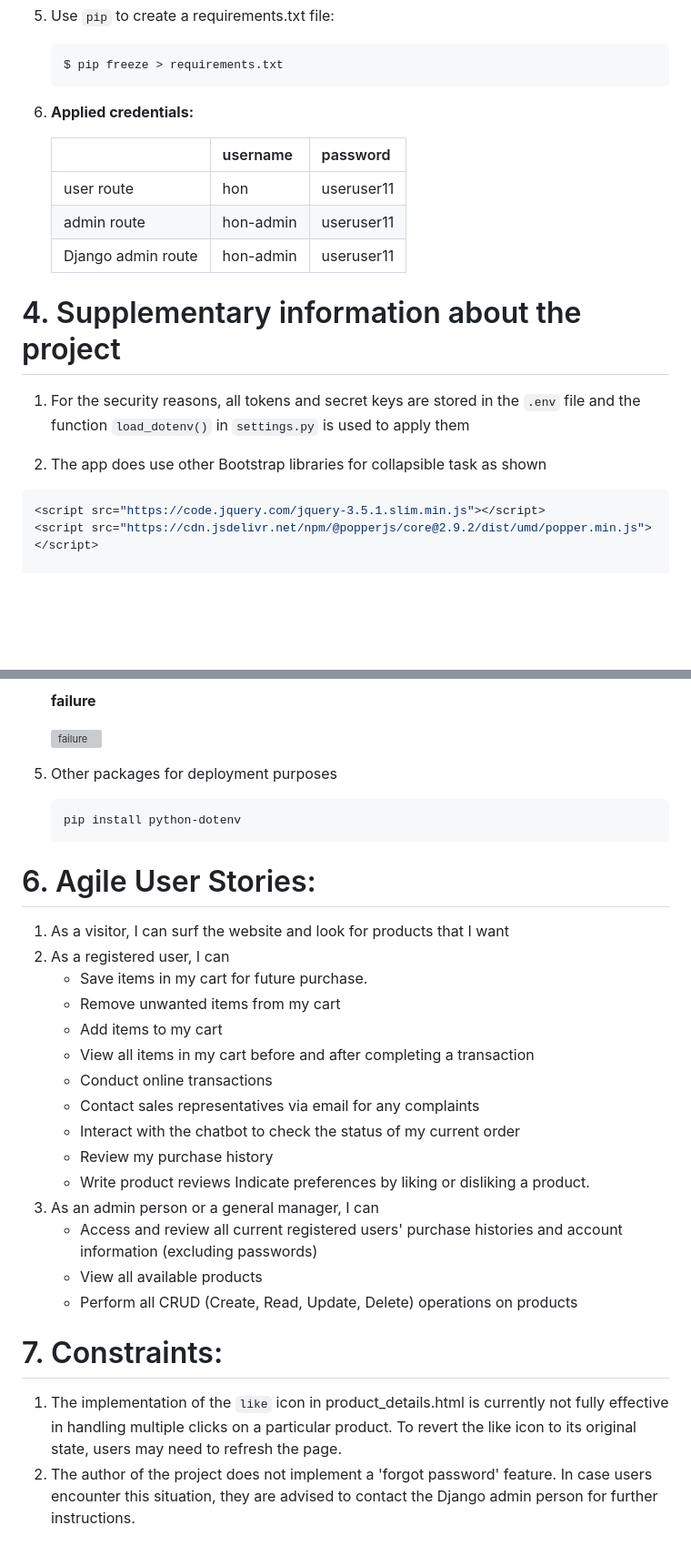
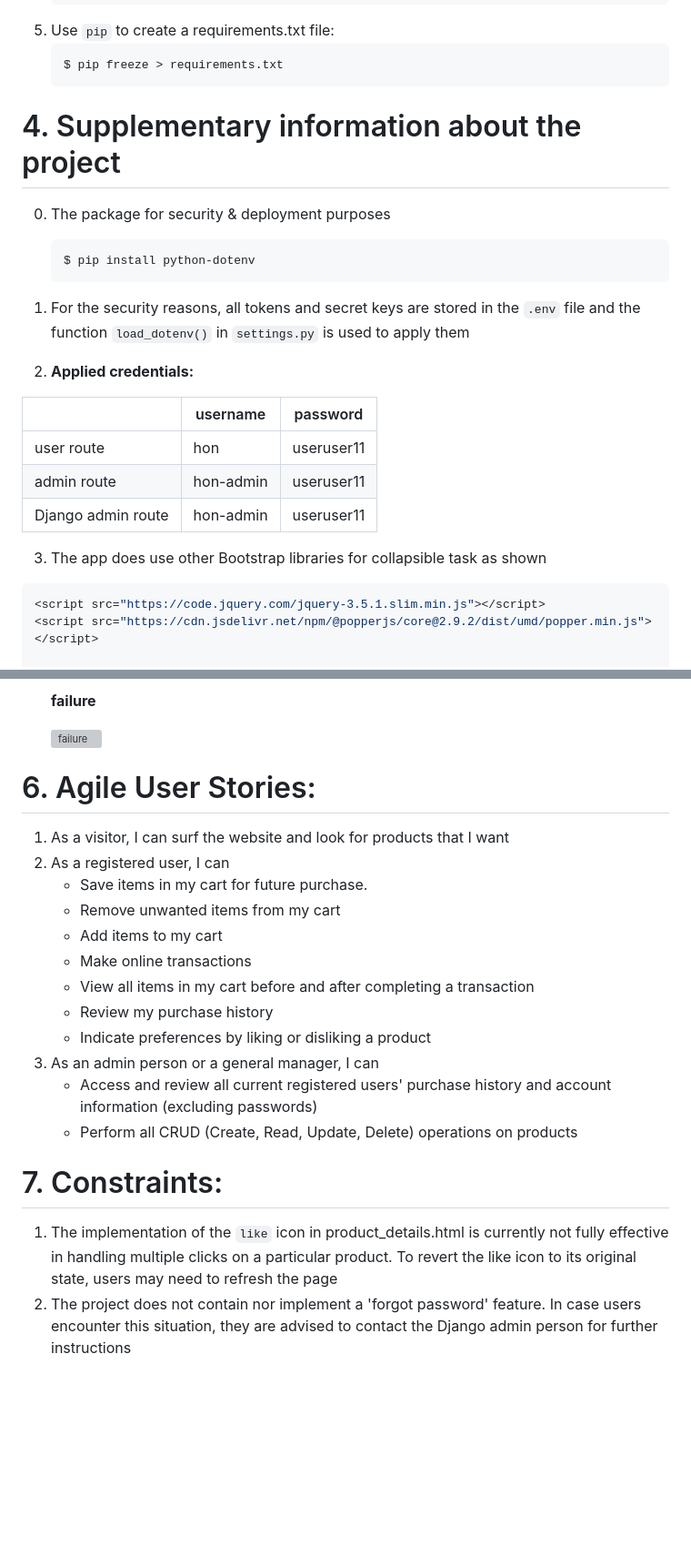
Before and after one commit to hon-nova/eCoffee, a Markdown page: README.md, 2 parts joined by grey strips. Shown: that part at 91% size. GitHub-like rendering; blank space fills up the shorter version; grey boxes are pictures that could not be loaded.

Commit message:
Added: details on README

````diff
--- a/README.md
+++ b/README.md
@@ -192,7 +192,19 @@ B) Admin Route:
    ```python
    $ pip freeze > requirements.txt
    ```
-6. **__Applied credentials:__**<br/>
+
+# 4. Supplementary information about the project
+
+0. The package for security & deployment purposes
+
+   ```python
+   $ pip install python-dotenv
+   ```
+
+1.  For the security reasons, all tokens and secret keys are stored in the `.env` file and the function `load_dotenv()` in `settings.py` is used to apply them
+
+2.  **__Applied credentials:__**<br/>
+
 
    |                    | username      | password    |
    |     --------       | --------      | -------     |
@@ -201,11 +213,7 @@ B) Admin Route:
    | Django admin route | hon-admin     | useruser11  |
 
 
-# 4. Supplementary information about the project
-
-1.  For the security reasons, all tokens and secret keys are stored in the `.env` file and the function `load_dotenv()` in `settings.py` is used to apply them
-
-2.  The app does use other Bootstrap libraries for collapsible task as shown
+3.  The app does use other Bootstrap libraries for collapsible task as shown
   ```js
   <script src="https://code.jquery.com/jquery-3.5.1.slim.min.js"></script>
   <script src="https://cdn.jsdelivr.net/npm/@popperjs/core@2.9.2/dist/umd/popper.min.js"></script>
@@ -248,28 +256,21 @@ B) Admin Route:
 
    ![failure](./eCoffee/static/eCoffee/demo/failure_transaction.png)
 
-5. Other packages for deployment purposes
-   ```python
-   pip install python-dotenv
-   ```
+
 # 6. Agile User Stories:
 1. As a visitor, I can surf the website and look for products that I want
 2. As a registered user, I can
    - Save items in my cart for future purchase.
    - Remove unwanted items from my cart
    - Add items to my cart
+   - Make online transactions
    - View all items in my cart before and after completing a transaction
-   - Conduct online transactions
-   - Contact sales representatives via email for any complaints
-   - Interact with the chatbot to check the status of my current order
    - Review my purchase history
-   - Write product reviews
-Indicate preferences by liking or disliking a product.
-1. As an admin person or a general manager, I can
-    - Access and review all current registered users' purchase histories and account information (excluding passwords)
-   - View all available products
+   - Indicate preferences by liking or disliking a product
+3. As an admin person or a general manager, I can
+   - Access and review all current registered users' purchase history and account information (excluding passwords)
    - Perform all CRUD (Create, Read, Update, Delete) operations on products
 
 # 7. Constraints:
-1. The implementation of the `like` icon in product_details.html is currently not fully effective in handling multiple clicks on a particular product. To revert the like icon to its original state, users may need to refresh the page.
-2. The author of the project does not implement a 'forgot password' feature. In case users encounter this situation, they are advised to contact the Django admin person for further instructions.
+1. The implementation of the `like` icon in product_details.html is currently not fully effective in handling multiple clicks on a particular product. To revert the like icon to its original state, users may need to refresh the page
+2. The project does not contain nor implement a 'forgot password' feature. In case users encounter this situation, they are advised to contact the Django admin person for further instructions
````
